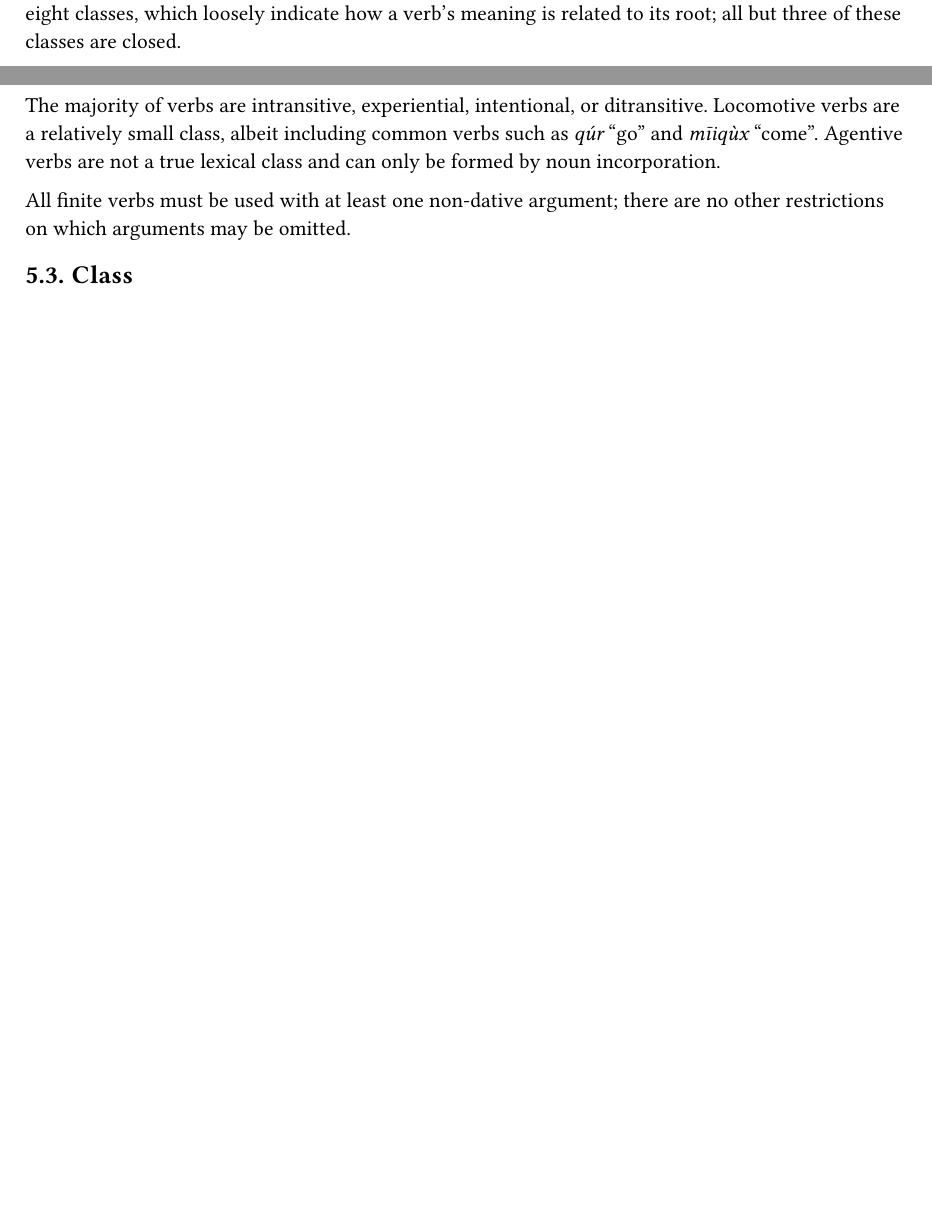
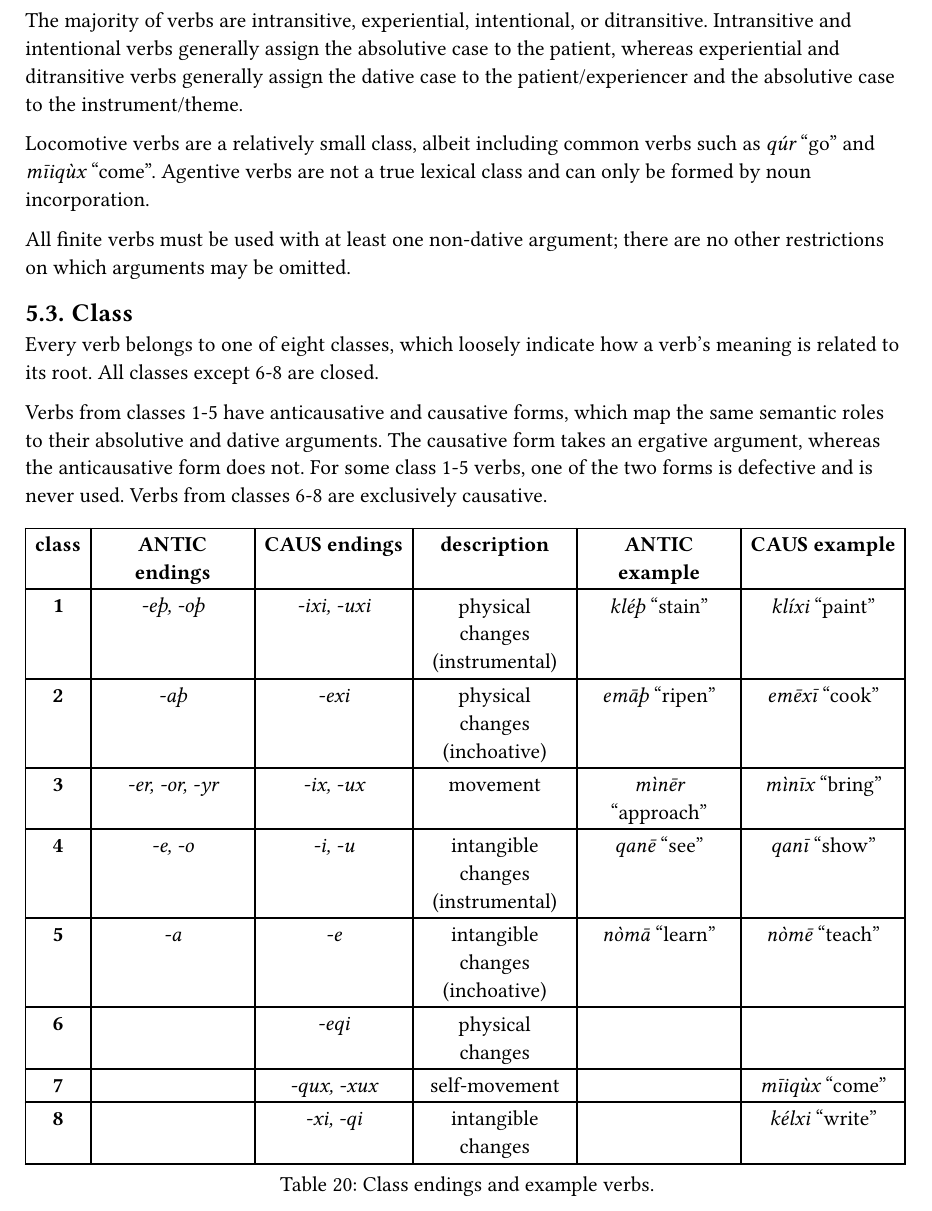
Before and after one commit to redoxwarfare/nomai-lang, a Typst document (docs/grammar.typ): two parts of pages 9 and 11 of 11 before the commit and part of page 11 of 12 after it, the two joined at a grey line, cut so that both start at the same text, the shorter picture padded with empty space. Compiled offline with Typst 0.15.

Commit message:
add verb class subsection

```diff
--- a/docs/grammar.typ
+++ b/docs/grammar.typ
@@ -426,11 +426,31 @@ The valency of a verb encapsulates how many arguments it accepts and which cases
 - *locomotive* (LCM): ergative, dative
 - *ditransitive* (DITR): ergative, dative, absolutive
 
-The majority of verbs are intransitive, experiential, intentional, or ditransitive. Locomotive verbs are a relatively small class, albeit including common verbs such as _qúr_ "go" and _mīiqùx_ "come". Agentive verbs are not a true lexical class and can only be formed by #link(<incorp>)[noun incorporation].
+The majority of verbs are intransitive, experiential, intentional, or ditransitive. Intransitive and intentional verbs generally assign the absolutive case to the patient, whereas experiential and ditransitive verbs generally assign the dative case to the patient/experiencer and the absolutive case to the instrument/theme.
+
+Locomotive verbs are a relatively small class, albeit including common verbs such as _qúr_ "go" and _mīiqùx_ "come". Agentive verbs are not a true lexical class and can only be formed by #link(<incorp>)[noun incorporation].
 
 All finite verbs must be used with at least one non-dative argument; there are no other restrictions on which arguments may be omitted.
 
 == Class <class>
+Every verb belongs to one of eight classes, which loosely indicate how a verb's meaning is related to its root. All classes except 6-8 are closed.
+
+Verbs from classes 1-5 have anticausative and causative forms, which map the same semantic roles to their absolutive and dative arguments. The causative form takes an ergative argument, whereas the anticausative form does not. For some class 1-5 verbs, one of the two forms is defective and is never used. Verbs from classes 6-8 are exclusively causative.
+
+#figure(caption: "Class endings and example verbs.")[
+  #table(
+    columns: 6,
+    table.header([*class*], [*ANTIC endings*], [*CAUS endings*], [*description*], [*ANTIC example*], [*CAUS example*]),
+    [*1*], [_-eþ, -oþ_], [_-ixi, -uxi_], [physical changes (instrumental)], [_kléþ_ "stain"], [_klíxi_ "paint"],
+    [*2*], [_-aþ_], [_-exi_], [physical changes (inchoative)], [_emāþ_ "ripen"], [_emēxī_ "cook"],
+    [*3*], [_-er, -or, -yr_], [_-ix, -ux_], [movement], [_mìnēr_ "approach"], [_mìnīx_ "bring"],
+    [*4*], [_-e, -o_], [_-i, -u_], [intangible changes (instrumental)], [_qanē_ "see"], [_qanī_ "show"],
+    [*5*], [_-a_], [_-e_], [intangible changes (inchoative)], [_nòmā_ "learn"], [_nòmē_ "teach"],
+    [*6*], [], [_-eqi_], [physical changes], [], [],
+    [*7*], [], [_-qux, -xux_], [self-movement], [], [_mīiqùx_ "come"],
+    [*8*], [], [_-xi, -qi_], [intangible changes], [], [_kélxi_ "write"],
+  )
+]
 
 == Voice <voice>
 
```
Also changed, not shown: docs/grammar.typ (2 more changed lines).
